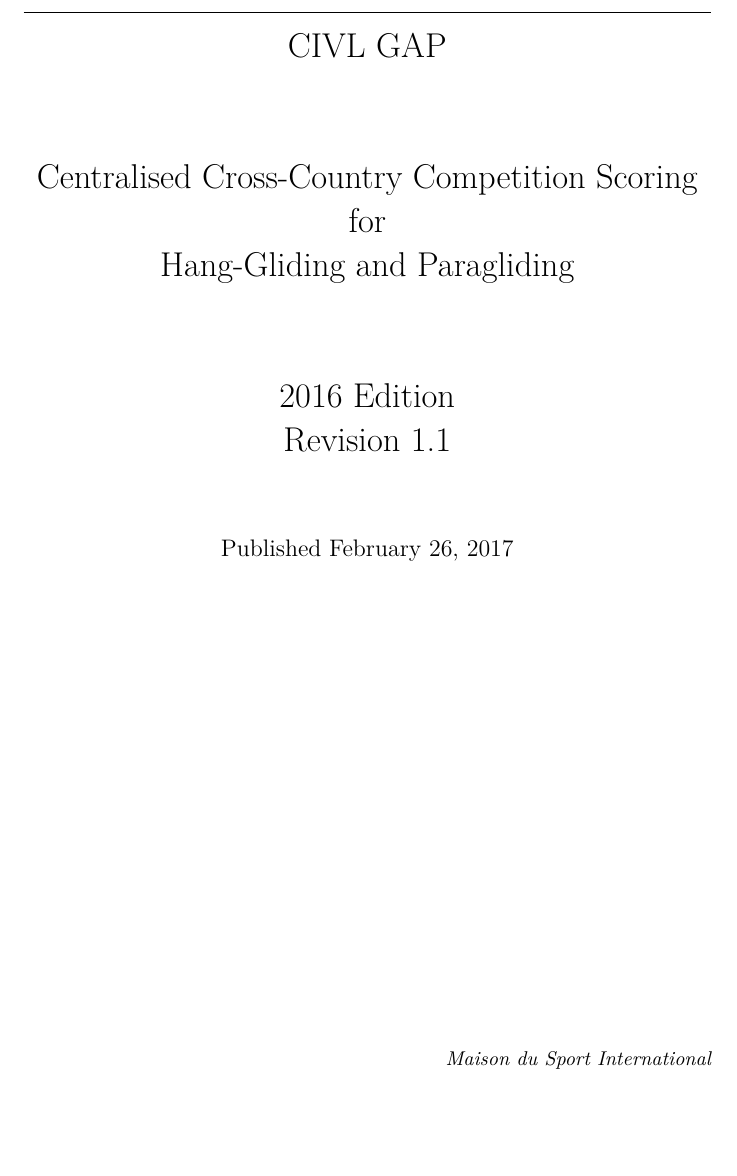
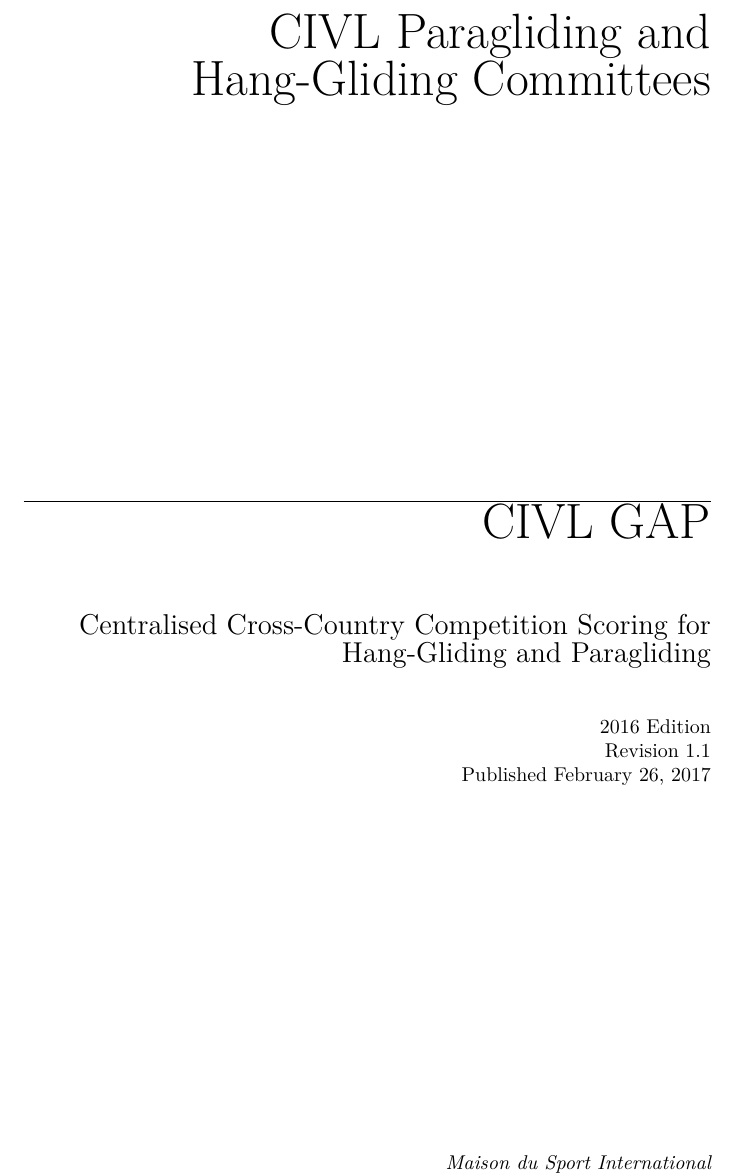
Before and after one commit to GlideAngle/CIVL-GAP, a LaTeX document (gap.tex, which reads civl.sty): part of page 1 of 3, cut at the place of the change, the shorter picture padded with empty space. Compiled offline with XeLaTeX.

Commit message:
Custom layout of the title page.

```diff
--- a/civl.sty
+++ b/civl.sty
@@ -25,3 +25,5 @@
 \lfoot{2016 Edition, Revision 1.1}
 \cfoot{\date{\texttt{{\ddmmyyyydate\today} \currenttime}}}
 }
+
+\providecommand{\HUGE}{\Huge}% if not using memoir
--- a/gap.tex
+++ b/gap.tex
@@ -3,17 +3,23 @@
 \documentclass{article}
 \usepackage{civl}
 
-\title{
-    \endgraf\rule{\textwidth}{.4pt}
-    CIVL GAP\\
-    \vspace*{2\baselineskip}
-    Centralised Cross-Country Competition Scoring for\\
-    Hang-Gliding and Paragliding\\
-    \vspace*{2\baselineskip}
-    2016 Edition\\
-    Revision 1.1\\
-}
-\date{Published February 26, 2017}
+% SEE: https://ctan.org/pkg/titlepages
+\newcommand*{\titleGap}{\begingroup
+\raggedleft
+{\Huge CIVL Paragliding and}\\
+{\Huge Hang-Gliding Committees}\\
+\vspace*{16\baselineskip}
+\endgraf\rule{\textwidth}{.4pt}
+\vspace*{\baselineskip}
+{\Huge CIVL GAP}\\
+\vspace*{2\baselineskip}
+{\Large Centralised Cross-Country Competition Scoring for}\\
+{\Large Hang-Gliding and Paragliding}\\
+\vspace*{2\baselineskip}
+2016 Edition\\
+Revision 1.1\\
+Published February 26, 2017\\
+\endgroup}
 
 \import{}{footer}
 \pagestyle{gen}
@@ -21,7 +27,7 @@
 \begin{document}
 
 % SEE: http://tex.stackexchange.com/questions/86249/maketitle-text-before-title
-{\let\newpage\relax\maketitle}\thispagestyle{pageone}
+{\let\newpage\relax\titleGap}\thispagestyle{pageone}
 
 \newpage
 Page 1 content goes here.
```
